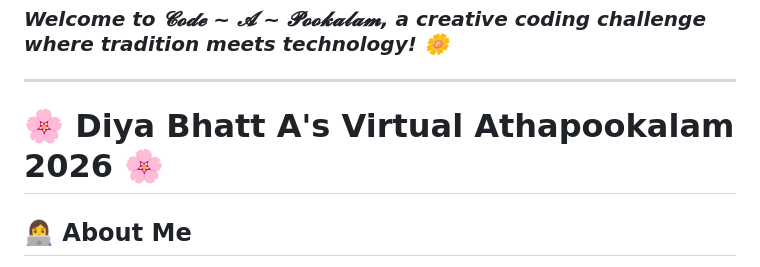
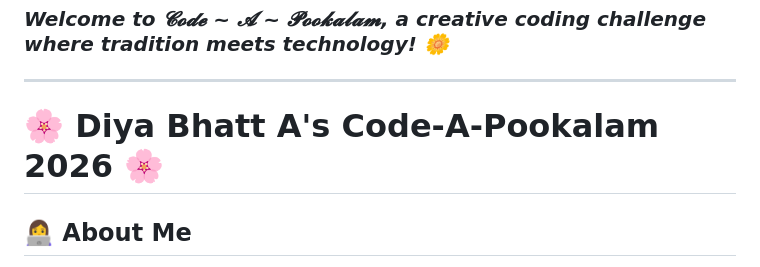
Before and after one commit to DIYA-BHATT29/Code-A-Pookalam, a Markdown page: README.md, the part around the change. GitHub-like rendering.

Commit message:
Update project title in README.md

```diff
--- a/README.md
+++ b/README.md
@@ -5,7 +5,7 @@
 ### *Welcome to 𝓒𝓸𝓭𝓮 ~ 𝓐 ~ 𝓟𝓸𝓸𝓴𝓪𝓵𝓪𝓶, a creative coding challenge where tradition meets technology! 🌼*
 
 ---
-# 🌸 Diya Bhatt A's Virtual Athapookalam 2026 🌸
+# 🌸 Diya Bhatt A's Code-A-Pookalam 2026 🌸
 
 ## 👩‍💻 About Me
 
```
